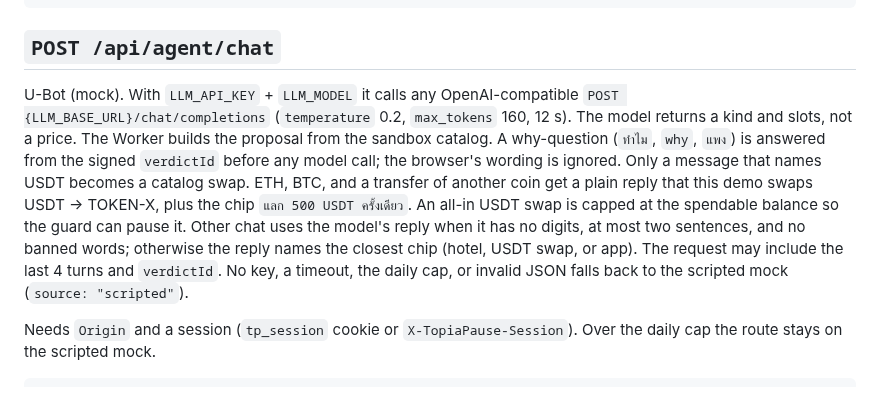
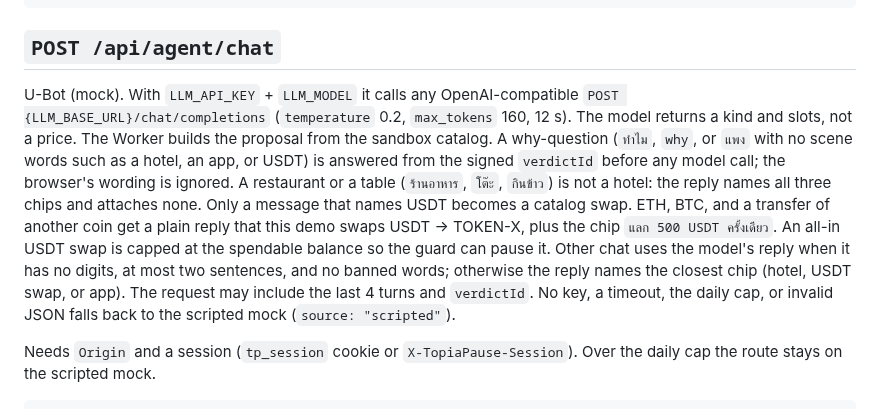
Before and after one commit to WellGr8/TopiaPause, a Markdown page: docs/API.md, the part around the change. Rendered like a GitHub page.

```diff
--- a/docs/API.md
+++ b/docs/API.md
@@ -212,7 +212,7 @@ const verdict = await fetch('https://topiapause.<you>.workers.dev/api/guard/chec
 
 ## `POST /api/agent/chat`
 
-U-Bot (mock). With `LLM_API_KEY` + `LLM_MODEL` it calls any OpenAI-compatible `POST {LLM_BASE_URL}/chat/completions` (`temperature` 0.2, `max_tokens` 160, 12 s). The model returns a kind and slots, not a price. The Worker builds the proposal from the sandbox catalog. A why-question (`ทำไม`, `why`, `แพง`) is answered from the signed `verdictId` before any model call; the browser's wording is ignored. Only a message that names USDT becomes a catalog swap. ETH, BTC, and a transfer of another coin get a plain reply that this demo swaps USDT → TOKEN-X, plus the chip `แลก 500 USDT ครั้งเดียว`. An all-in USDT swap is capped at the spendable balance so the guard can pause it. Other chat uses the model's reply when it has no digits, at most two sentences, and no banned words; otherwise the reply names the closest chip (hotel, USDT swap, or app). The request may include the last 4 turns and `verdictId`. No key, a timeout, the daily cap, or invalid JSON falls back to the scripted mock (`source: "scripted"`).
+U-Bot (mock). With `LLM_API_KEY` + `LLM_MODEL` it calls any OpenAI-compatible `POST {LLM_BASE_URL}/chat/completions` (`temperature` 0.2, `max_tokens` 160, 12 s). The model returns a kind and slots, not a price. The Worker builds the proposal from the sandbox catalog. A why-question (`ทำไม`, `why`, or `แพง` with no scene words such as a hotel, an app, or USDT) is answered from the signed `verdictId` before any model call; the browser's wording is ignored. A restaurant or a table (`ร้านอาหาร`, `โต๊ะ`, `กินข้าว`) is not a hotel: the reply names all three chips and attaches none. Only a message that names USDT becomes a catalog swap. ETH, BTC, and a transfer of another coin get a plain reply that this demo swaps USDT → TOKEN-X, plus the chip `แลก 500 USDT ครั้งเดียว`. An all-in USDT swap is capped at the spendable balance so the guard can pause it. Other chat uses the model's reply when it has no digits, at most two sentences, and no banned words; otherwise the reply names the closest chip (hotel, USDT swap, or app). The request may include the last 4 turns and `verdictId`. No key, a timeout, the daily cap, or invalid JSON falls back to the scripted mock (`source: "scripted"`).
 
 Needs `Origin` and a session (`tp_session` cookie or `X-TopiaPause-Session`). Over the daily cap the route stays on the scripted mock.
 
```
Also changed, not shown: README.md (+1 -1 lines), docs/screenshots/pause-counter.png, docs/screenshots/voice-unclear.png, 6 other files.
